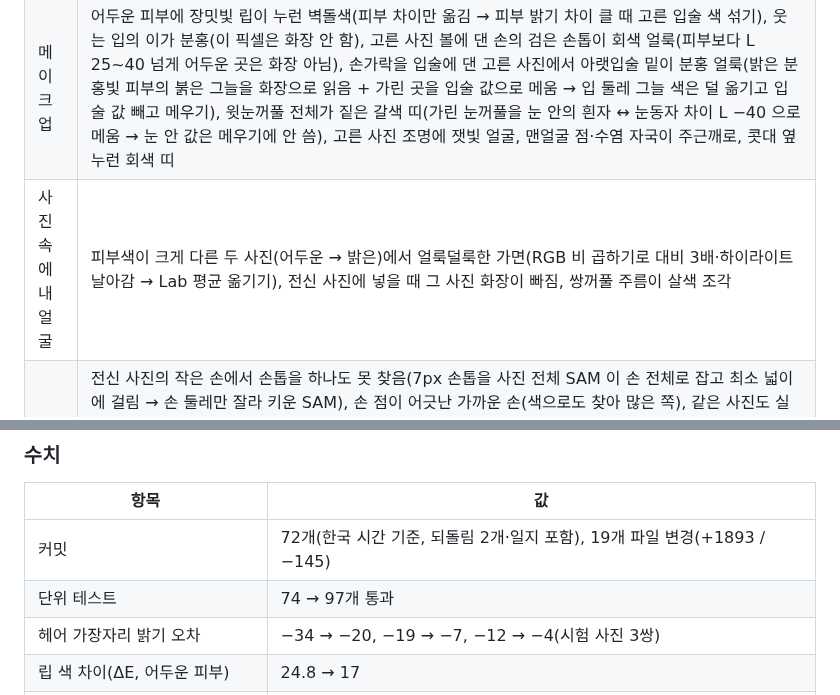
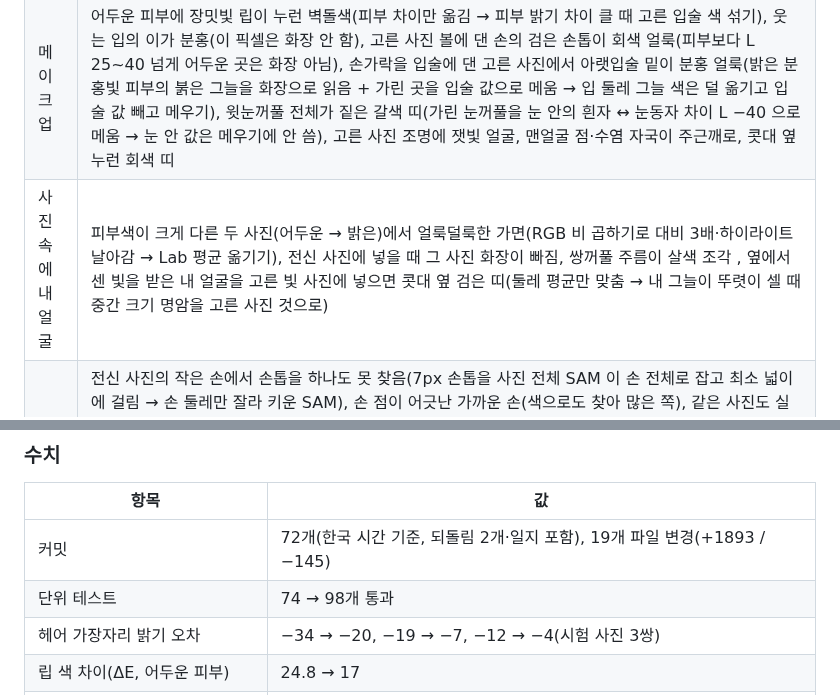
Before and after one commit to rudals906377/IRIS, a Markdown page: docs/devlog/2026-10-17.md, 2 parts joined by grey strips. Drawn GitHub-style.

Commit message:
문서: 얼굴 바꾸기 옆빛 그늘 맞추기 handoff·개발일지 반영
Co-Authored-By: Claude Opus 5.5 <noreply@anthropic.com>
Claude-Session: https://claude.ai/code/session_0131EChKRVZ8UDSV4gMqdETe

```diff
--- a/docs/devlog/2026-10-17.md
+++ b/docs/devlog/2026-10-17.md
@@ -10,7 +10,7 @@
 |---|---|
 | 헤어 | 검은 머리를 밝게: 머리 둘레 하얀 테·하얀 점선(배경 섞인 가장자리가 가장 밝은 분위로 → 둘레 머리 속 순위 +0.1 까지), 검은 선(픽셀 전체를 새 색으로 당겨 배경 몫까지 덜어짐 → 머리 몫만 바꾸는 합성), 아주 짧은 머리 회색(알파 0.7 에 머묾 → 95% 자리로 정규화). 곱슬(아프로)에 정수리에서 사방으로 뻗는 직선 줄무늬(결 방향 대체가 방사형 → 곱슬 판별해 제자리 방향·짧게). 뒤로 넘긴 머리 가르마 옆 회색 얼룩(색 거르기가 정수리 윤기 알파를 0.5 로 → 머리 속 채우기). 옷깃이 잔머리로 읽혀 머리색 줄(밝기만 봄 → 색도 배경·머리 사이인지). 하이라이트가 정수리에 넓은 띠(리본 크기를 사진 크기로 → 머리 크기로). 검은 머리 + 어두운 배경을 흑발로 바꾸면 회색 덩어리(배경 섞인 분포 → 흑발 사진이면 밝게 하지 않기). 검게 염색할 때 가닥 사이 그늘 붉은 줄, 벽 그림자 염색 , 그늘진 이마·관자놀이가 흑발 염색에 잿빛 보라 얼룩(어두운 피부가 밝기만 머리 쪽이라 피부 거르기에 안 걸림 → 흑발이면 색도로도 거름) |
 | 메이크업 | 어두운 피부에 장밋빛 립이 누런 벽돌색(피부 차이만 옮김 → 피부 밝기 차이 클 때 고른 입술 색 섞기), 웃는 입의 이가 분홍(이 픽셀은 화장 안 함), 고른 사진 볼에 댄 손의 검은 손톱이 회색 얼룩(피부보다 L 25~40 넘게 어두운 곳은 화장 아님), 손가락을 입술에 댄 고른 사진에서 아랫입술 밑이 분홍 얼룩(밝은 분홍빛 피부의 붉은 그늘을 화장으로 읽음 + 가린 곳을 입술 값으로 메움 → 입 둘레 그늘 색은 덜 옮기고 입술 값 빼고 메우기), 윗눈꺼풀 전체가 짙은 갈색 띠(가린 눈꺼풀을 눈 안의 흰자 ↔ 눈동자 차이 L −40 으로 메움 → 눈 안 값은 메우기에 안 씀), 고른 사진 조명에 잿빛 얼굴, 맨얼굴 점·수염 자국이 주근깨로, 콧대 옆 누런 회색 띠 |
-| 사진 속에 내 얼굴 | 피부색이 크게 다른 두 사진(어두운 → 밝은)에서 얼룩덜룩한 가면(RGB 비 곱하기로 대비 3배·하이라이트 날아감 → Lab 평균 옮기기), 전신 사진에 넣을 때 그 사진 화장이 빠짐, 쌍꺼풀 주름이 살색 조각 |
+| 사진 속에 내 얼굴 | 피부색이 크게 다른 두 사진(어두운 → 밝은)에서 얼룩덜룩한 가면(RGB 비 곱하기로 대비 3배·하이라이트 날아감 → Lab 평균 옮기기), 전신 사진에 넣을 때 그 사진 화장이 빠짐, 쌍꺼풀 주름이 살색 조각 , 옆에서 센 빛을 받은 내 얼굴을 고른 빛 사진에 넣으면 콧대 옆 검은 띠(둘레 평균만 맞춤 → 내 그늘이 뚜렷이 셀 때 중간 크기 명암을 고른 사진 것으로) |
 | 네일 | 전신 사진의 작은 손에서 손톱을 하나도 못 찾음(7px 손톱을 사진 전체 SAM 이 손 전체로 잡고 최소 넓이에 걸림 → 손 둘레만 잘라 키운 SAM), 손 점이 어긋난 가까운 손(색으로도 찾아 많은 쪽), 같은 사진도 실행마다 2~4개로 들쭉날쭉(사진용 손 찾기 먼저), 서로 낀 손·나란히 붙은 두 손톱·손끝 살. 가까이 찍은 긴 네일 손에서 2개만(손 찾기가 구석에 작은 손을 잡아 그 둘레만 셈 + 드립 무늬로 갈린 한 손톱을 두 번 오려 개수가 부풂 → 사진 전체에서도 찾기·겹친 손톱 하나로·큰 손톱 기준을 찾은 손톱 크기에 맞춤), 새 네일 위로 원래 드립·크롬 무늬가 어둡게 비침(내 손톱 밝기를 명암으로 그대로 씀 → 주된 색과 다르거나 많이 어두운 픽셀은 둘레 바탕 밝기로) |
 | 타투 | 팔을 얼굴까지 든 셀카의 팔 타투가 몸통 타투로 읽혀 내 가슴·배에 조각(관절점이 팔을 놓침 → 팔꿈치를 못 잡았고 잉크 피부 덩어리가 길쭉하면 팔로), 팔·다리가 옷에 가리면 아무 변화·안내 없음, 고른 사진에서 몸을 못 찾으면 '보는 중' 문구가 계속 남음(안내 + 모델 불러오기 끝이 안내를 지우던 것), 몸통 도안이 손등에, 다리 타투가 다리 앞 손에, 몸 옆 윤곽선·옷 밑단 그늘이 도안으로 , 옆구리 타투가 아래팔에 두 조각으로 늘어남(AI 자리 '옆구리'를 매기지 않아 기본 아래팔 + 관절점 없는 몸통 사진을 팔 띠로 읽음 → 몸통 자리로 매겨 보이는 가슴에 온전히) |
 | 공통 | 전신 사진처럼 얼굴이 작아도 화장·헤어(몸 관절점으로 머리 자리를 잘라 키워 얼굴 점 찾기), 큰 사진에서 실시간 추적 기다림을 실제 시간으로 묶어 굽기 180초 → 60초 안 |
@@ -35,7 +35,7 @@
 | 항목 | 값 |
 |---|---|
 | 커밋 | 72개(한국 시간 기준, 되돌림 2개·일지 포함), 19개 파일 변경(+1893 / −145) |
-| 단위 테스트 | 74 → 97개 통과 |
+| 단위 테스트 | 74 → 98개 통과 |
 | 헤어 가장자리 밝기 오차 | −34 → −20, −19 → −7, −12 → −4(시험 사진 3쌍) |
 | 립 색 차이(ΔE, 어두운 피부) | 24.8 → 17 |
 | 얼굴 바꾸기(어두운 → 밝은 피부) | 색 얼룩 편차 2.94 → 1.34, 날아간 픽셀 1.6% → 0.3% |
```
Also changed, not shown: docs/handoff.md (+1 -1 lines).
